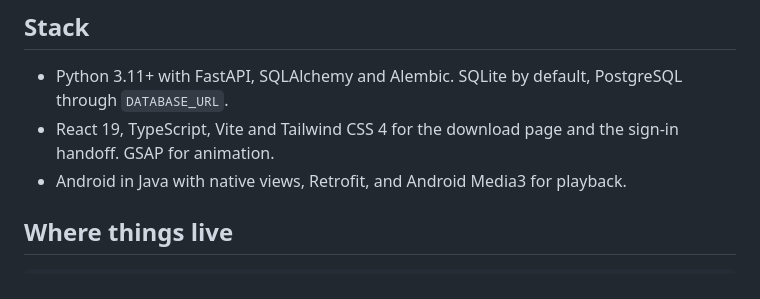
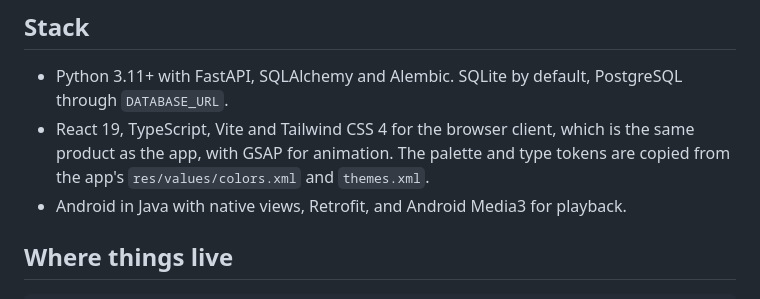
Before and after one commit to ayoistooslick/oru, a Markdown page: README.md, the part around the change. Drawn GitHub-style.

Commit message:
Say in the stack list that the browser and the app share one palette

```diff
--- a/README.md
+++ b/README.md
@@ -64,8 +64,9 @@ Email and password still sign in natively, inside the app.
 
 - Python 3.11+ with FastAPI, SQLAlchemy and Alembic. SQLite by default, PostgreSQL through
   `DATABASE_URL`.
-- React 19, TypeScript, Vite and Tailwind CSS 4 for the download page and the sign-in handoff. GSAP
-  for animation.
+- React 19, TypeScript, Vite and Tailwind CSS 4 for the browser client, which is the same product as
+  the app, with GSAP for animation. The palette and type tokens are copied from the app's
+  `res/values/colors.xml` and `themes.xml`.
 - Android in Java with native views, Retrofit, and Android Media3 for playback.
 
 ## Where things live
```
